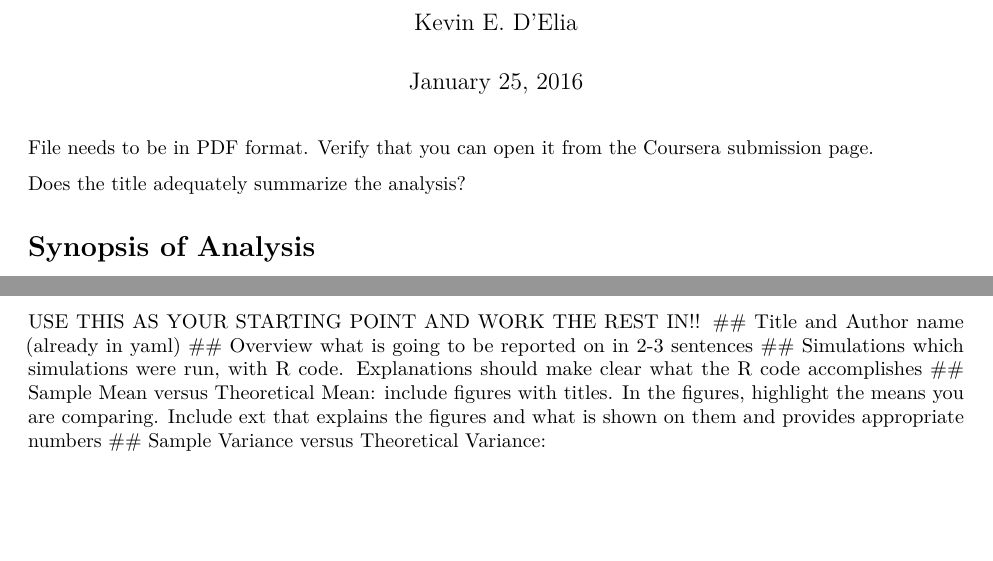
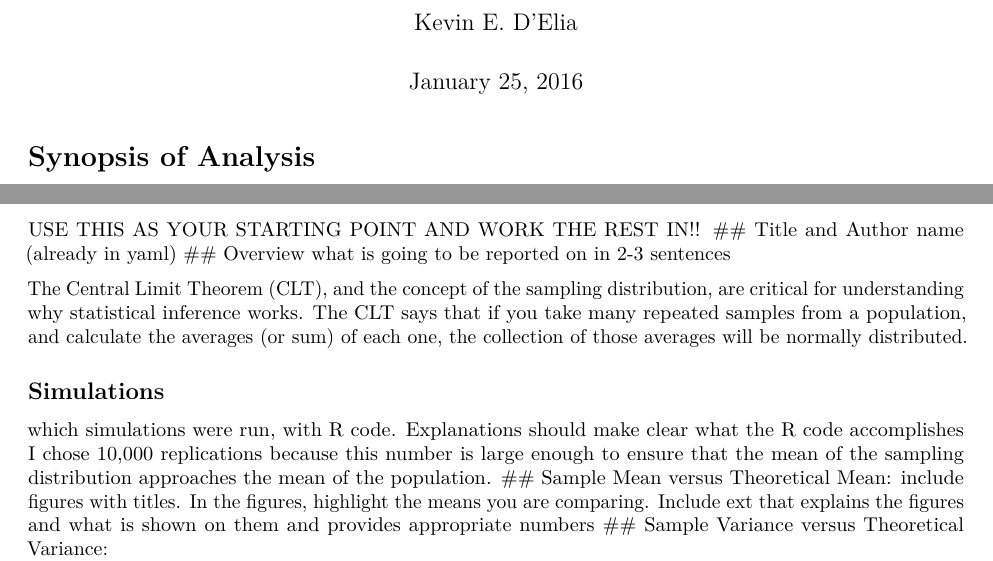
Before and after one commit to GriffinRidgeback/Statistical-Inference-Course-Project, an R Markdown document (Exponential Distribution.Rmd): two parts of pages 1 and 3 of 4, joined at a grey line, cut so that both start at the same text, the shorter picture padded with empty space. Rendered offline with R 4.5, knitr and Pandoc, then LaTeX, with nearby package versions; both versions are drawn in the output format of the newer one; code that draws random numbers runs with fixed seeds of ours.

Commit message:
Updated to allow PDF rendering on Ubuntu and other edits

```diff
--- a/Exponential Distribution.Rmd
+++ b/Exponential Distribution.Rmd
@@ -2,13 +2,8 @@
 title: "Analysis of Exponential Distribution and Central Limit Theorem"
 author: "Kevin E. D'Elia"
 date: "January 25, 2016"
-output: html_document
+output: pdf_document
 ---
-
-File needs to be in PDF format.
-Verify that you can open it from the Coursera submission page.
-
-Does the title adequately summarize the analysis?
 
 # Synopsis of Analysis
 describe and summarize the data analysis in a few sentences (2-3)
@@ -58,8 +53,12 @@ USE THIS AS YOUR STARTING POINT AND WORK THE REST IN!!
 (already in yaml)
 ## Overview
 what is going to be reported on in 2-3 sentences
+
+The Central Limit Theorem (CLT), and the concept of the sampling distribution, are critical for understanding why statistical inference works.  The CLT says that if you take many repeated samples from a population, and calculate the averages (or sum) of each one, the collection of those averages will be normally distributed.
+
 ## Simulations
 which simulations were run, with R code.  Explanations should make clear what the R code accomplishes
+I chose 10,000 replications because this number is large enough to ensure that the mean of the sampling distribution approaches the mean of the population.
 ## Sample Mean versus Theoretical Mean:
 include figures with titles.  In the figures, highlight the means you are comparing.  Include ext that explains the figures and what is shown on them and provides appropriate numbers
 ## Sample Variance versus Theoretical Variance:
```
